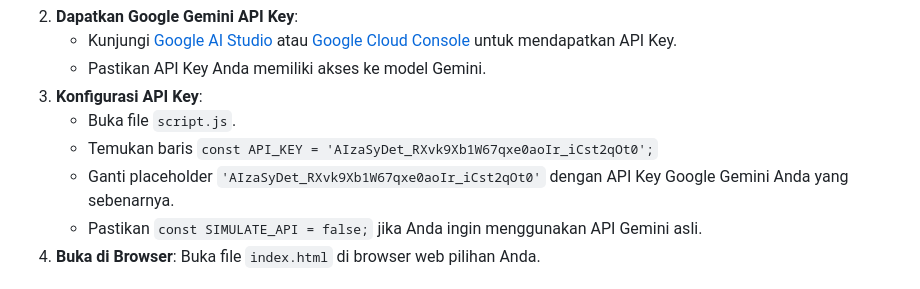
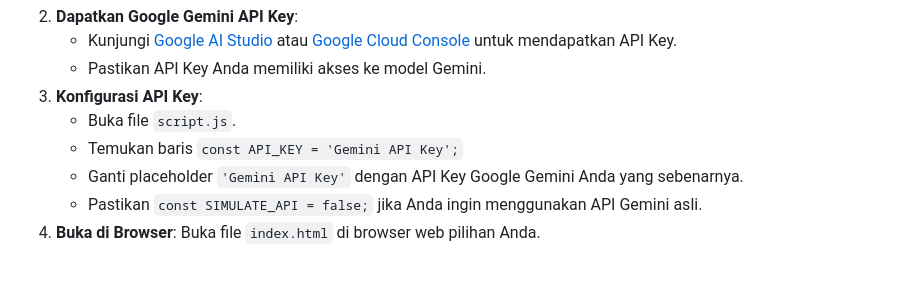
Before and after one commit to Drinkopi53/Asisten-Email-Profesional, a Markdown page: README.md, the part around the change. Rendered like a GitHub page.

```diff
--- a/README.md
+++ b/README.md
@@ -44,8 +44,8 @@ Untuk menjalankan proyek ini secara lokal:
     *   Pastikan API Key Anda memiliki akses ke model Gemini.
 3.  **Konfigurasi API Key**:
     *   Buka file `script.js`.
-    *   Temukan baris `const API_KEY = 'AIzaSyDet_RXvk9Xb1W67qxe0aoIr_iCst2qOt0';`
-    *   Ganti placeholder `'AIzaSyDet_RXvk9Xb1W67qxe0aoIr_iCst2qOt0'` dengan API Key Google Gemini Anda yang sebenarnya.
+    *   Temukan baris `const API_KEY = 'Gemini API Key';`
+    *   Ganti placeholder `'Gemini API Key'` dengan API Key Google Gemini Anda yang sebenarnya.
     *   Pastikan `const SIMULATE_API = false;` jika Anda ingin menggunakan API Gemini asli.
 4.  **Buka di Browser**: Buka file `index.html` di browser web pilihan Anda.
 
```
